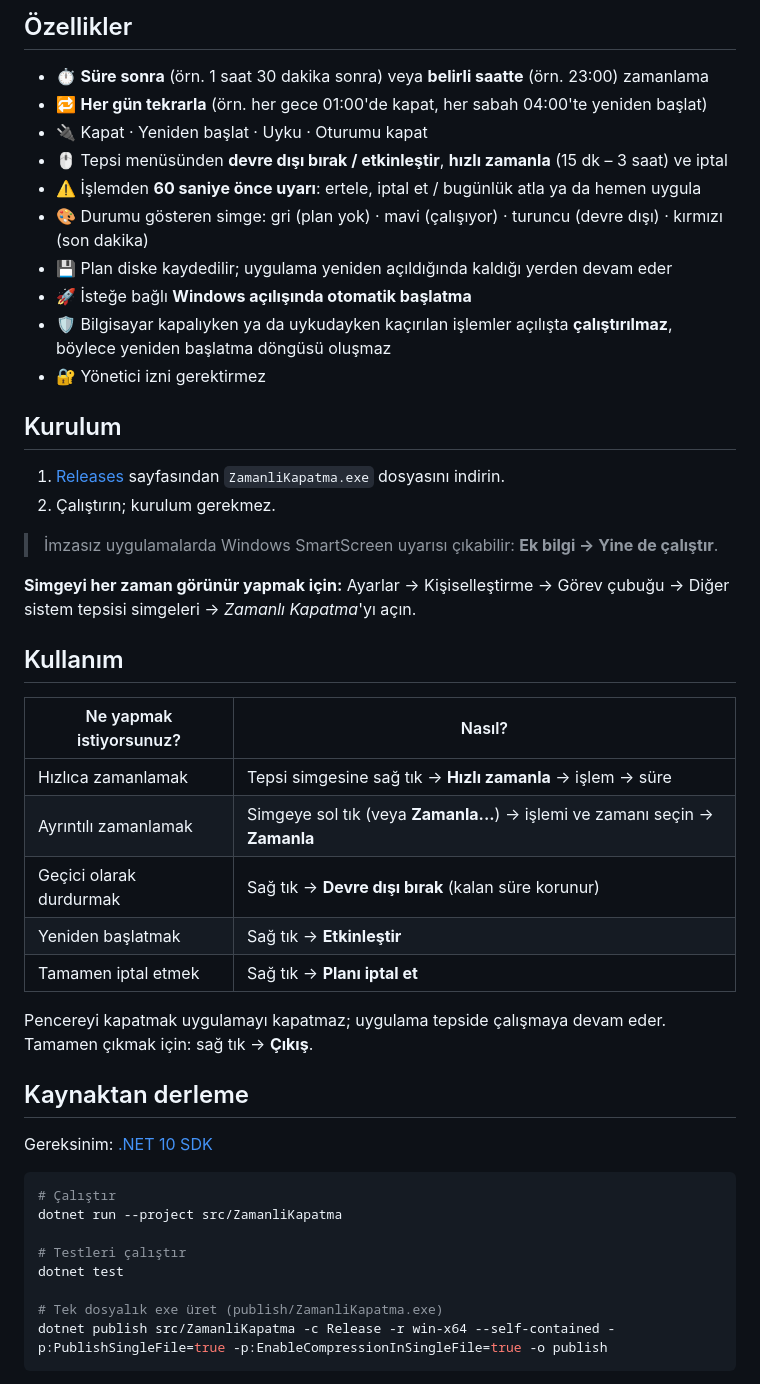
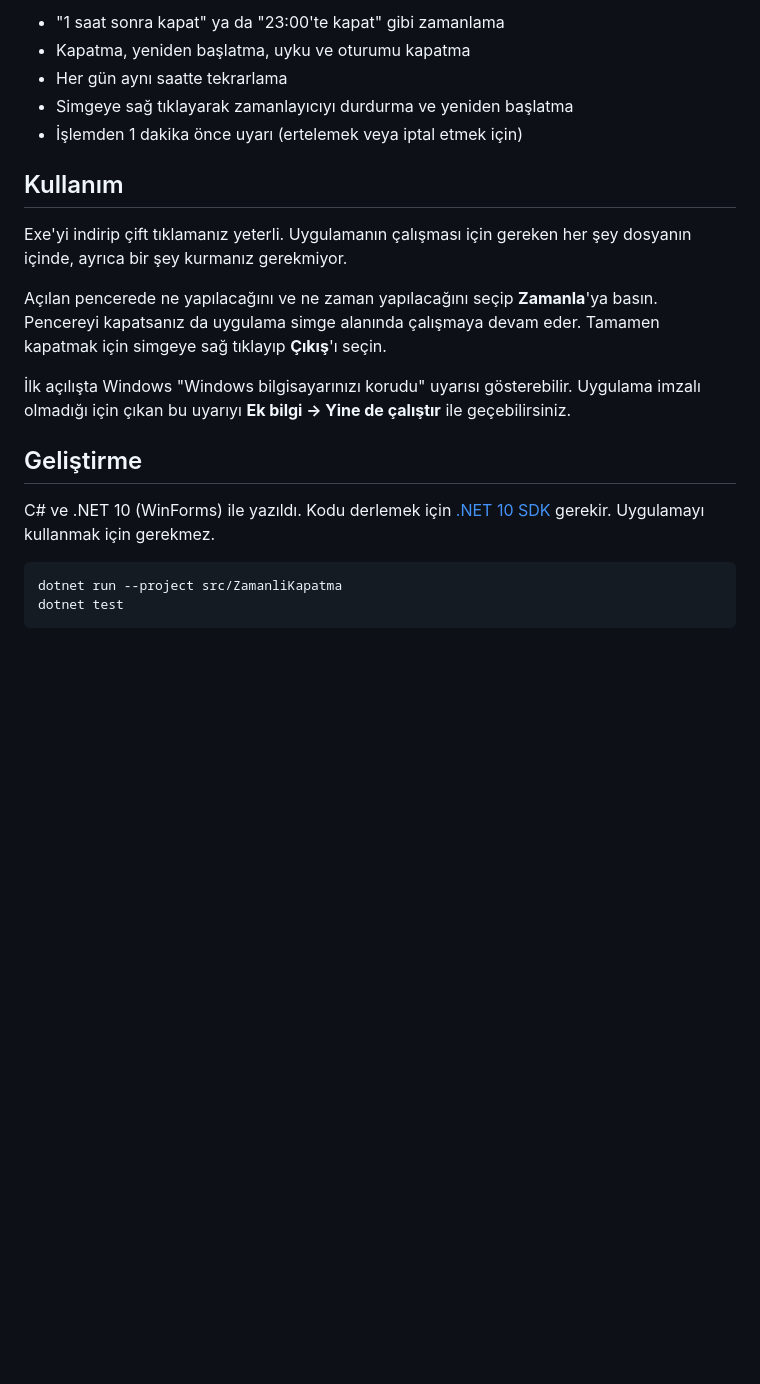
Before and after one commit to uslumehmet/ZamanliKapatma, a Markdown page: README.md, the part around one of its changes. Rendered like a GitHub page; blank space fills up the shorter version.

Commit message:
README'yi sadeleştir, uygulama simgesi ve ekran görüntüsü ekle

````diff
--- a/README.md
+++ b/README.md
@@ -11,50 +10,24 @@ Uygulama görev çubuğundaki bildirim alanında (**gizli simgeler `^`**) çalı
 
-## Özellikler
-
-- ⏱️ **Süre sonra** (örn. 1 saat 30 dakika sonra) veya **belirli saatte** (örn. 23:00) zamanlama
-- 🔁 **Her gün tekrarla** (örn. her gece 01:00'de kapat, her sabah 04:00'te yeniden başlat)
-- 🔌 Kapat · Yeniden başlat · Uyku · Oturumu kapat
-- 🖱️ Tepsi menüsünden **devre dışı bırak / etkinleştir**, **hızlı zamanla** (15 dk – 3 saat) ve iptal
-- ⚠️ İşlemden **60 saniye önce uyarı**: ertele, iptal et / bugünlük atla ya da hemen uygula
-- 🎨 Durumu gösteren simge: gri (plan yok) · mavi (çalışıyor) · turuncu (devre dışı) · kırmızı (son dakika)
-- 💾 Plan diske kaydedilir; uygulama yeniden açıldığında kaldığı yerden devam eder
-- 🚀 İsteğe bağlı **Windows açılışında otomatik başlatma**
-- 🛡️ Bilgisayar kapalıyken ya da uykudayken kaçırılan işlemler açılışta **çalıştırılmaz**, böylece yeniden başlatma döngüsü oluşmaz
-- 🔐 Yönetici izni gerektirmez
-
-## Kurulum
-
-1. [Releases](../../releases) sayfasından `ZamanliKapatma.exe` dosyasını indirin.
-2. Çalıştırın; kurulum gerekmez.
-
-> İmzasız uygulamalarda Windows SmartScreen uyarısı çıkabilir: **Ek bilgi → Yine de çalıştır**.
-
-**Simgeyi her zaman görünür yapmak için:** Ayarlar → Kişiselleştirme → Görev çubuğu → Diğer sistem tepsisi simgeleri → *Zamanlı Kapatma*'yı açın.
+- "1 saat sonra kapat" ya da "23:00'te kapat" gibi zamanlama
+- Kapatma, yeniden başlatma, uyku ve oturumu kapatma
+- Her gün aynı saatte tekrarlama
+- Simgeye sağ tıklayarak zamanlayıcıyı durdurma ve yeniden başlatma
+- İşlemden 1 dakika önce uyarı (ertelemek veya iptal etmek için)
 
 ## Kullanım
 
-| Ne yapmak istiyorsunuz? | Nasıl? |
-|---|---|
-| Hızlıca zamanlamak | Tepsi simgesine sağ tık → **Hızlı zamanla** → işlem → süre |
-| Ayrıntılı zamanlamak | Simgeye sol tık (veya **Zamanla...**) → işlemi ve zamanı seçin → **Zamanla** |
-| Geçici olarak durdurmak | Sağ tık → **Devre dışı bırak** (kalan süre korunur) |
-| Yeniden başlatmak | Sağ tık → **Etkinleştir** |
-| Tamamen iptal etmek | Sağ tık → **Planı iptal et** |
+Exe'yi indirip çift tıklamanız yeterli. Uygulamanın çalışması için gereken her şey dosyanın içinde, ayrıca bir şey kurmanız gerekmiyor.
 
-Pencereyi kapatmak uygulamayı kapatmaz; uygulama tepside çalışmaya devam eder. Tamamen çıkmak için: sağ tık → **Çıkış**.
+Açılan pencerede ne yapılacağını ve ne zaman yapılacağını seçip **Zamanla**'ya basın. Pencereyi kapatsanız da uygulama simge alanında çalışmaya devam eder. Tamamen kapatmak için simgeye sağ tıklayıp **Çıkış**'ı seçin.
 
-## Kaynaktan derleme
+İlk açılışta Windows "Windows bilgisayarınızı korudu" uyarısı gösterebilir. Uygulama imzalı olmadığı için çıkan bu uyarıyı **Ek bilgi → Yine de çalıştır** ile geçebilirsiniz.
 
-Gereksinim: [.NET 10 SDK](https://dotnet.microsoft.com/download)
+## Geliştirme
 
-```powershell
-# Çalıştır
+C# ve .NET 10 (WinForms) ile yazıldı. Kodu derlemek için [.NET 10 SDK](https://dotnet.microsoft.com/download) gerekir. Uygulamayı kullanmak için gerekmez.
+
+```
 dotnet run --project src/ZamanliKapatma
-
-# Testleri çalıştır
 dotnet test
-
-# Tek dosyalık exe üret (publish/ZamanliKapatma.exe)
-dotnet publish src/ZamanliKapatma -c Release -r win-x64 --self-contained -p:PublishSingleFile=true -p:EnableCompressionInSingleFile=true -o publish
 ```
 
````
Also changed, not shown: other parts of README.md (+7 -24 lines), docs/ekran-goruntusu.png (added), 2 other files.
